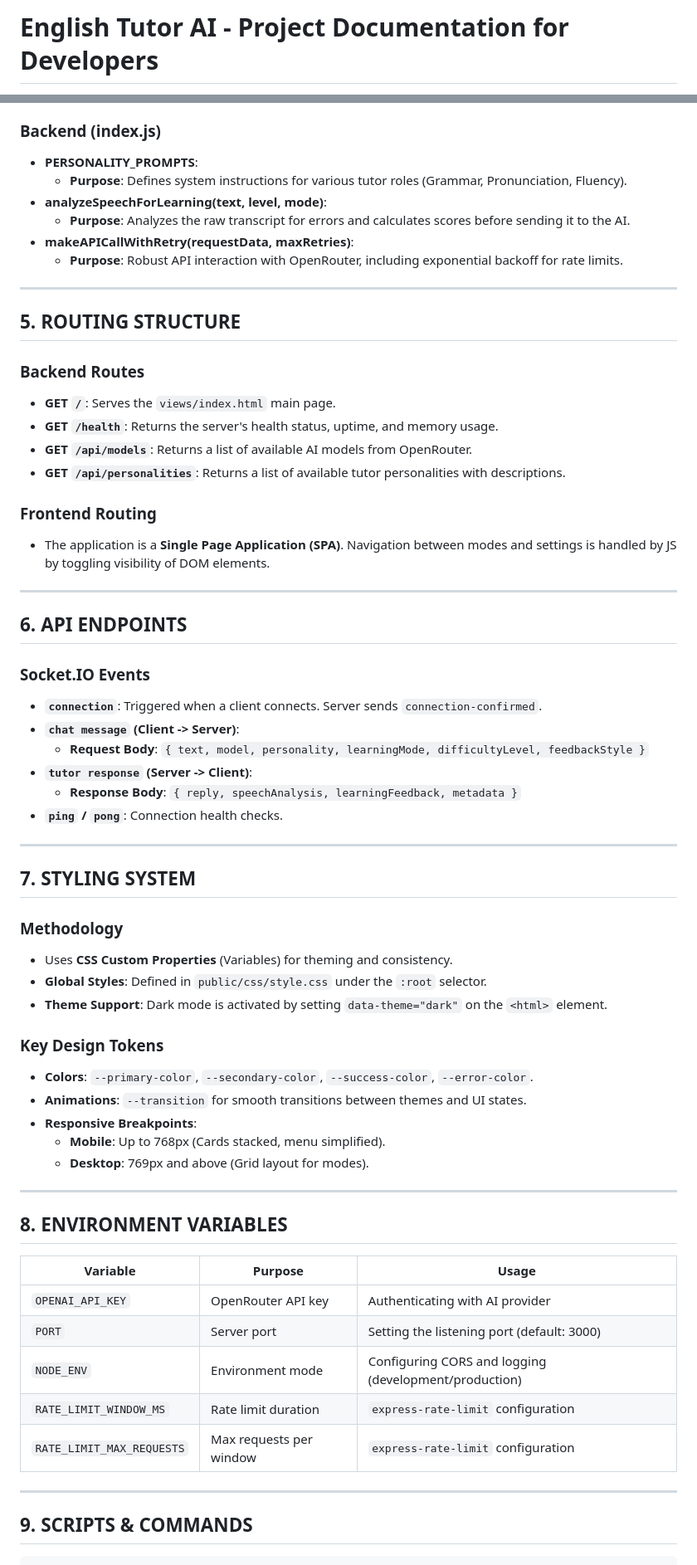
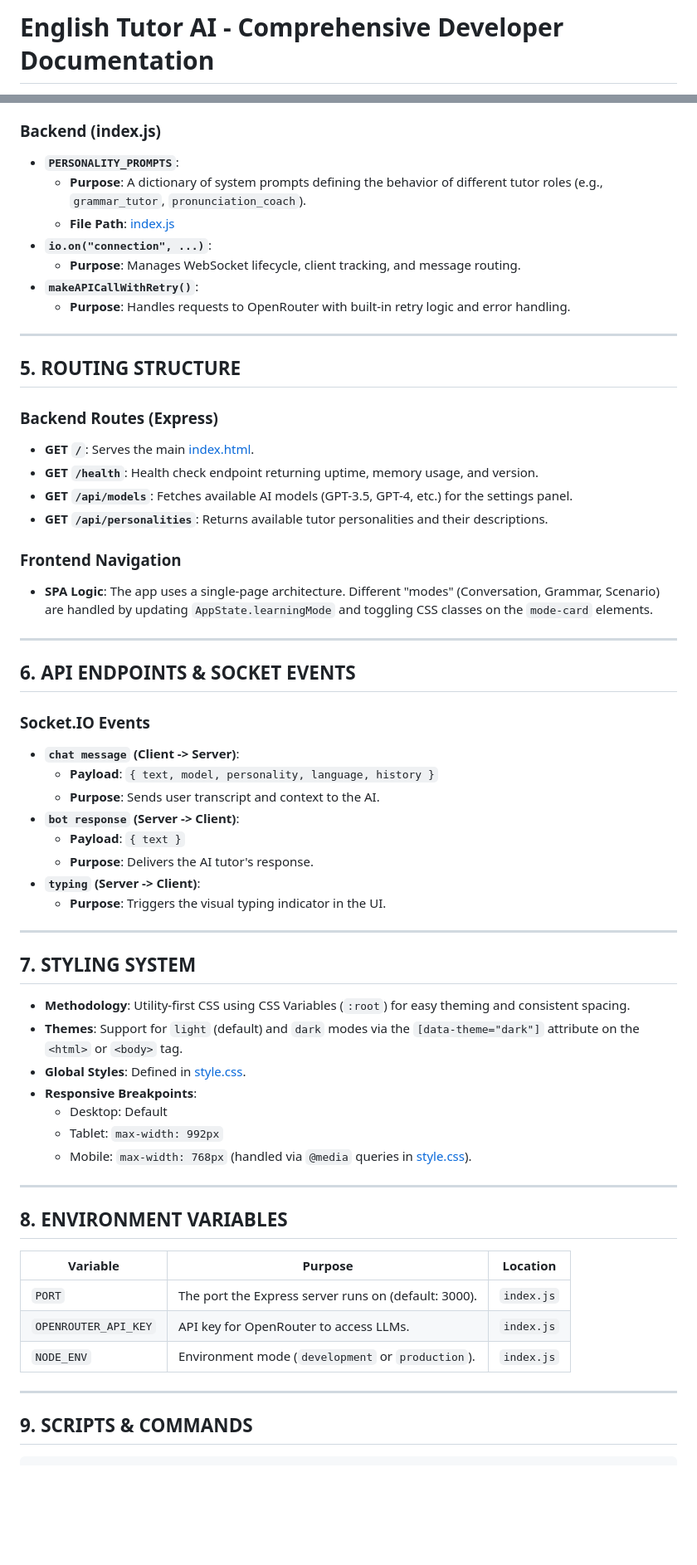
Before and after one commit to Abhijayshah/English-Tutor-AI, a Markdown page: details-for-developer.md, 2 parts joined by grey strips. Shown at 83% size. Drawn GitHub-style; blank space fills up the shorter version.

````diff
--- a/details-for-developer.md
+++ b/details-for-developer.md
@@ -1,2 +1,2 @@
-# English Tutor AI - Project Documentation for Developers
+# English Tutor AI - Comprehensive Developer Documentation
 
@@ -73,67 +78,61 @@ English-Tutor-AI/
 
 ### Backend (index.js)
-- **PERSONALITY_PROMPTS**:
-  - **Purpose**: Defines system instructions for various tutor roles (Grammar, Pronunciation, Fluency).
-- **analyzeSpeechForLearning(text, level, mode)**:
-  - **Purpose**: Analyzes the raw transcript for errors and calculates scores before sending it to the AI.
-- **makeAPICallWithRetry(requestData, maxRetries)**:
-  - **Purpose**: Robust API interaction with OpenRouter, including exponential backoff for rate limits.
+- **`PERSONALITY_PROMPTS`**:
+  - **Purpose**: A dictionary of system prompts defining the behavior of different tutor roles (e.g., `grammar_tutor`, `pronunciation_coach`).
+  - **File Path**: [index.js](file:///Users/abhijayhome/projects/English-Tutor-AI/index.js)
+- **`io.on("connection", ...)`**:
+  - **Purpose**: Manages WebSocket lifecycle, client tracking, and message routing.
+- **`makeAPICallWithRetry()`**:
+  - **Purpose**: Handles requests to OpenRouter with built-in retry logic and error handling.
 
 ---
 
 ## 5. ROUTING STRUCTURE
 
-### Backend Routes
-- **GET `/`**: Serves the `views/index.html` main page.
-- **GET `/health`**: Returns the server's health status, uptime, and memory usage.
-- **GET `/api/models`**: Returns a list of available AI models from OpenRouter.
-- **GET `/api/personalities`**: Returns a list of available tutor personalities with descriptions.
+### Backend Routes (Express)
+- **GET `/`**: Serves the main [index.html](file:///Users/abhijayhome/projects/English-Tutor-AI/views/index.html).
+- **GET `/health`**: Health check endpoint returning uptime, memory usage, and version.
+- **GET `/api/models`**: Fetches available AI models (GPT-3.5, GPT-4, etc.) for the settings panel.
+- **GET `/api/personalities`**: Returns available tutor personalities and their descriptions.
 
-### Frontend Routing
-- The application is a **Single Page Application (SPA)**. Navigation between modes and settings is handled by JS by toggling visibility of DOM elements.
+### Frontend Navigation
+- **SPA Logic**: The app uses a single-page architecture. Different "modes" (Conversation, Grammar, Scenario) are handled by updating `AppState.learningMode` and toggling CSS classes on the `mode-card` elements.
 
 ---
 
-## 6. API ENDPOINTS
+## 6. API ENDPOINTS & SOCKET EVENTS
 
 ### Socket.IO Events
-- **`connection`**: Triggered when a client connects. Server sends `connection-confirmed`.
 - **`chat message` (Client -> Server)**:
-  - **Request Body**: `{ text, model, personality, learningMode, difficultyLevel, feedbackStyle }`
-- **`tutor response` (Server -> Client)**:
-  - **Response Body**: `{ reply, speechAnalysis, learningFeedback, metadata }`
-- **`ping` / `pong`**: Connection health checks.
+  - **Payload**: `{ text, model, personality, language, history }`
+  - **Purpose**: Sends user transcript and context to the AI.
+- **`bot response` (Server -> Client)**:
+  - **Payload**: `{ text }`
+  - **Purpose**: Delivers the AI tutor's response.
+- **`typing` (Server -> Client)**:
+  - **Purpose**: Triggers the visual typing indicator in the UI.
 
 ---
 
 ## 7. STYLING SYSTEM
-
-### Methodology
-- Uses **CSS Custom Properties** (Variables) for theming and consistency.
-- **Global Styles**: Defined in `public/css/style.css` under the `:root` selector.
-- **Theme Support**: Dark mode is activated by setting `data-theme="dark"` on the `<html>` element.
-
-### Key Design Tokens
-- **Colors**: `--primary-color`, `--secondary-color`, `--success-color`, `--error-color`.
-- **Animations**: `--transition` for smooth transitions between themes and UI states.
+- **Methodology**: Utility-first CSS using CSS Variables (`:root`) for easy theming and consistent spacing.
+- **Themes**: Support for `light` (default) and `dark` modes via the `[data-theme="dark"]` attribute on the `<html>` or `<body>` tag.
+- **Global Styles**: Defined in [style.css](file:///Users/abhijayhome/projects/English-Tutor-AI/public/css/style.css).
 - **Responsive Breakpoints**:
-  - **Mobile**: Up to 768px (Cards stacked, menu simplified).
-  - **Desktop**: 769px and above (Grid layout for modes).
+  - Desktop: Default
+  - Tablet: `max-width: 992px`
+  - Mobile: `max-width: 768px` (handled via `@media` queries in [style.css](file:///Users/abhijayhome/projects/English-Tutor-AI/public/css/style.css)).
 
 ---
 
 ## 8. ENVIRONMENT VARIABLES
-
-| Variable | Purpose | Usage |
-|----------|---------|-------|
-| `OPENAI_API_KEY` | OpenRouter API key | Authenticating with AI provider |
-| `PORT` | Server port | Setting the listening port (default: 3000) |
-| `NODE_ENV` | Environment mode | Configuring CORS and logging (development/production) |
-| `RATE_LIMIT_WINDOW_MS` | Rate limit duration | `express-rate-limit` configuration |
-| `RATE_LIMIT_MAX_REQUESTS` | Max requests per window | `express-rate-limit` configuration |
+| Variable | Purpose | Location |
+|----------|---------|----------|
+| `PORT` | The port the Express server runs on (default: 3000). | `index.js` |
+| `OPENROUTER_API_KEY` | API key for OpenRouter to access LLMs. | `index.js` |
+| `NODE_ENV` | Environment mode (`development` or `production`). | `index.js` |
 
 ---
 
 ## 9. SCRIPTS & COMMANDS
-
 ```bash
````
Also changed, not shown: other parts of details-for-developer.md (+68 -76 lines).
